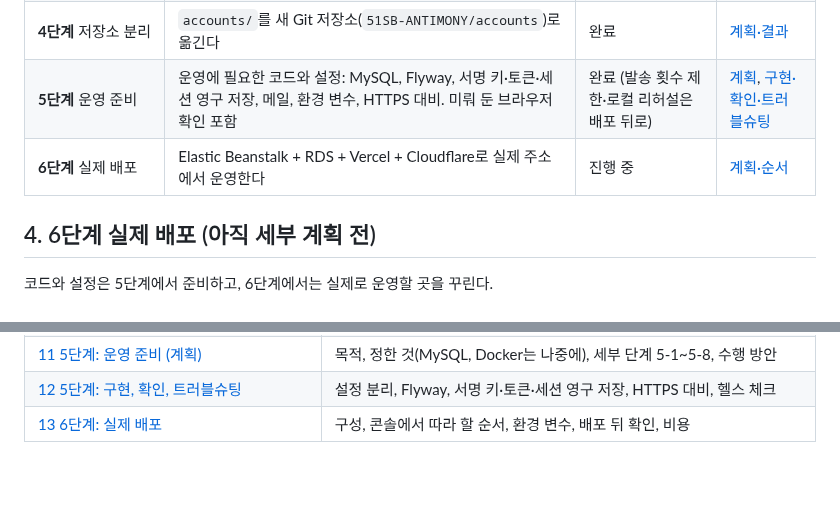
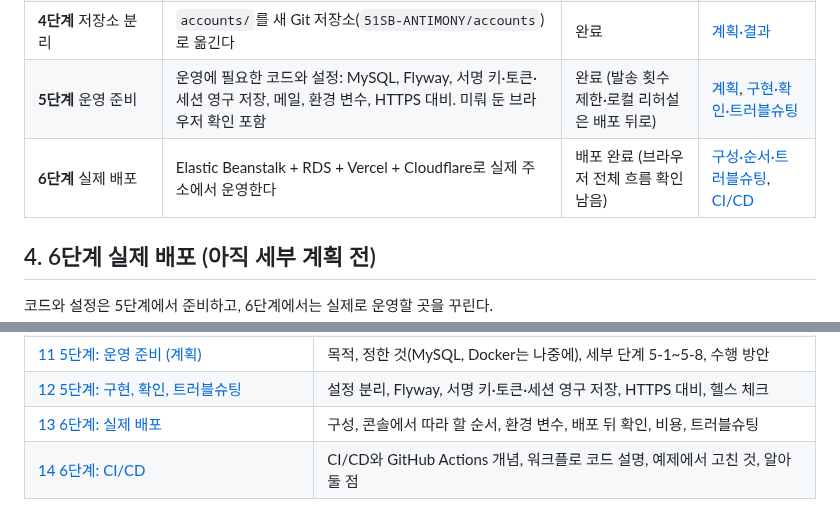
Before and after one commit to 51SB-ANTIMONY/blog, a Markdown page: note/16_accounts_separation/01_roadmap.md, 2 parts joined by grey strips. Drawn GitHub-style; blank space fills up the shorter version.

```diff
--- a/note/16_accounts_separation/01_roadmap.md
+++ b/note/16_accounts_separation/01_roadmap.md
@@ -42,7 +42,7 @@ blog 서버가 직접 하던 로그인(Google 로그인, JWT 발급)을 떼어
 | **3단계** blog 화면을 Next.js로 | 임시 Thymeleaf 화면을 Next.js로 바꾼다 | 완료 (브라우저 확인 남음) | [계획](./08_step3_blog_frontend_plan.md), [구현·확인·트러블슈팅](./09_step3_blog_frontend.md) |
 | **4단계** 저장소 분리 | `accounts/`를 새 Git 저장소(`51SB-ANTIMONY/accounts`)로 옮긴다 | 완료 | [계획·결과](./10_step4_repository_split.md) |
 | **5단계** 운영 준비 | 운영에 필요한 코드와 설정: MySQL, Flyway, 서명 키·토큰·세션 영구 저장, 메일, 환경 변수, HTTPS 대비. 미뤄 둔 브라우저 확인 포함 | 완료 (발송 횟수 제한·로컬 리허설은 배포 뒤로) | [계획](./11_step5_production_readiness_plan.md), [구현·확인·트러블슈팅](./12_step5_production_readiness.md) |
-| **6단계** 실제 배포 | Elastic Beanstalk + RDS + Vercel + Cloudflare로 실제 주소에서 운영한다 | 진행 중 | [계획·순서](./13_step6_deployment_plan.md) |
+| **6단계** 실제 배포 | Elastic Beanstalk + RDS + Vercel + Cloudflare로 실제 주소에서 운영한다 | 배포 완료 (브라우저 전체 흐름 확인 남음) | [구성·순서·트러블슈팅](./13_step6_deployment_plan.md), [CI/CD](./14_step6_cicd.md) |
 
 ## 4. 6단계 실제 배포 (아직 세부 계획 전)
 코드와 설정은 5단계에서 준비하고, 6단계에서는 실제로 운영할 곳을 꾸린다.
@@ -86,4 +86,5 @@ blog 서버가 직접 하던 로그인(Google 로그인, JWT 발급)을 떼어
 | [10 4단계: 저장소 분리](./10_step4_repository_split.md) | 목적, 분리 전 점검, 세부 단계 4-1~4-6, 수행 방안, 결과 |
 | [11 5단계: 운영 준비 (계획)](./11_step5_production_readiness_plan.md) | 목적, 정한 것(MySQL, Docker는 나중에), 세부 단계 5-1~5-8, 수행 방안 |
 | [12 5단계: 구현, 확인, 트러블슈팅](./12_step5_production_readiness.md) | 설정 분리, Flyway, 서명 키·토큰·세션 영구 저장, HTTPS 대비, 헬스 체크 |
-| [13 6단계: 실제 배포](./13_step6_deployment_plan.md) | 구성, 콘솔에서 따라 할 순서, 환경 변수, 배포 뒤 확인, 비용 |
+| [13 6단계: 실제 배포](./13_step6_deployment_plan.md) | 구성, 콘솔에서 따라 할 순서, 환경 변수, 배포 뒤 확인, 비용, 트러블슈팅 |
+| [14 6단계: CI/CD](./14_step6_cicd.md) | CI/CD와 GitHub Actions 개념, 워크플로 코드 설명, 예제에서 고친 것, 알아 둘 점 |
```
Also changed, not shown: note/16_accounts_separation/13_step6_deployment_plan.md (+10 -2 lines), note/16_accounts_separation/14_step6_cicd.md (added, +297 -0 lines).
